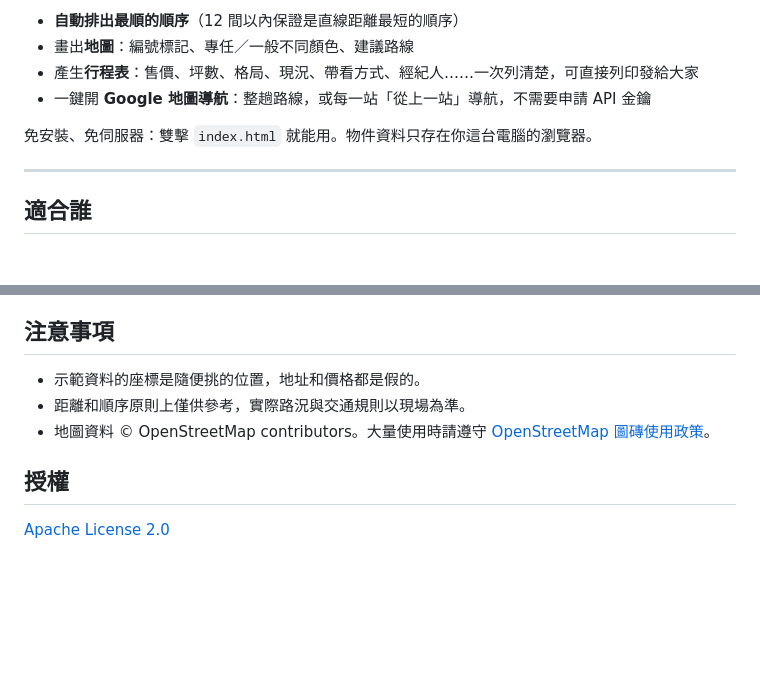
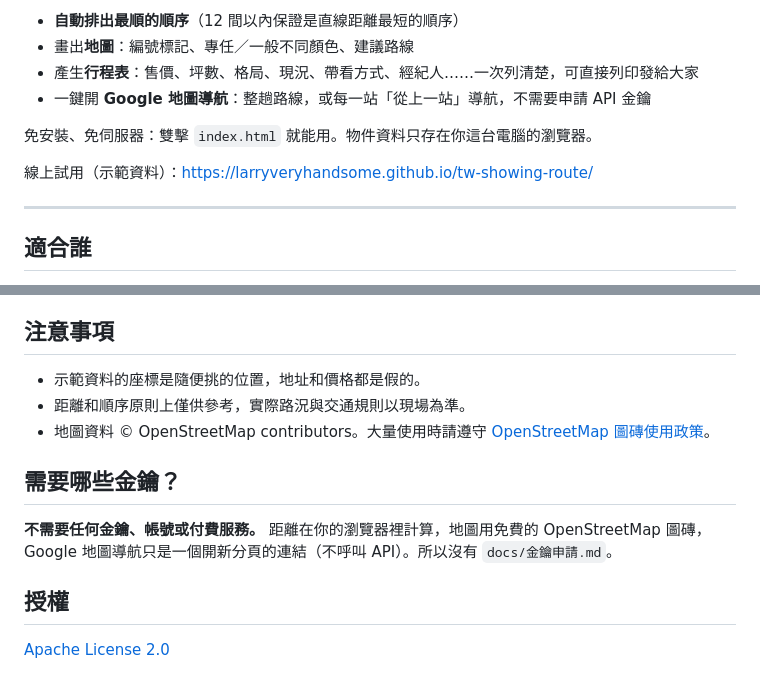
Before and after one commit to Larryveryhandsome/tw-showing-route, a Markdown page: README.md, 2 parts joined by grey strips. GitHub-like rendering; blank space fills up the shorter version.

Commit message:
README：註明不需要金鑰（以及線上試用連結）
Co-Authored-By: Claude Opus 5.5 <noreply@anthropic.com>

```diff
--- a/README.md
+++ b/README.md
@@ -9,6 +9,8 @@
 - 一鍵開 **Google 地圖導航**：整趟路線，或每一站「從上一站」導航，不需要申請 API 金鑰
 
 免安裝、免伺服器：雙擊 `index.html` 就能用。物件資料只存在你這台電腦的瀏覽器。
+
+線上試用（示範資料）：https://larryveryhandsome.github.io/tw-showing-route/
 
 ---
 
@@ -98,6 +100,10 @@ npm test
 - 距離和順序原則上僅供參考，實際路況與交通規則以現場為準。
 - 地圖資料 © OpenStreetMap contributors。大量使用時請遵守 [OpenStreetMap 圖磚使用政策](https://operations.osmfoundation.org/policies/tiles/)。
 
+## 需要哪些金鑰？
+
+**不需要任何金鑰、帳號或付費服務。** 距離在你的瀏覽器裡計算，地圖用免費的 OpenStreetMap 圖磚，Google 地圖導航只是一個開新分頁的連結（不呼叫 API）。所以沒有 `docs/金鑰申請.md`。
+
 ## 授權
 
 [Apache License 2.0](LICENSE)
```
